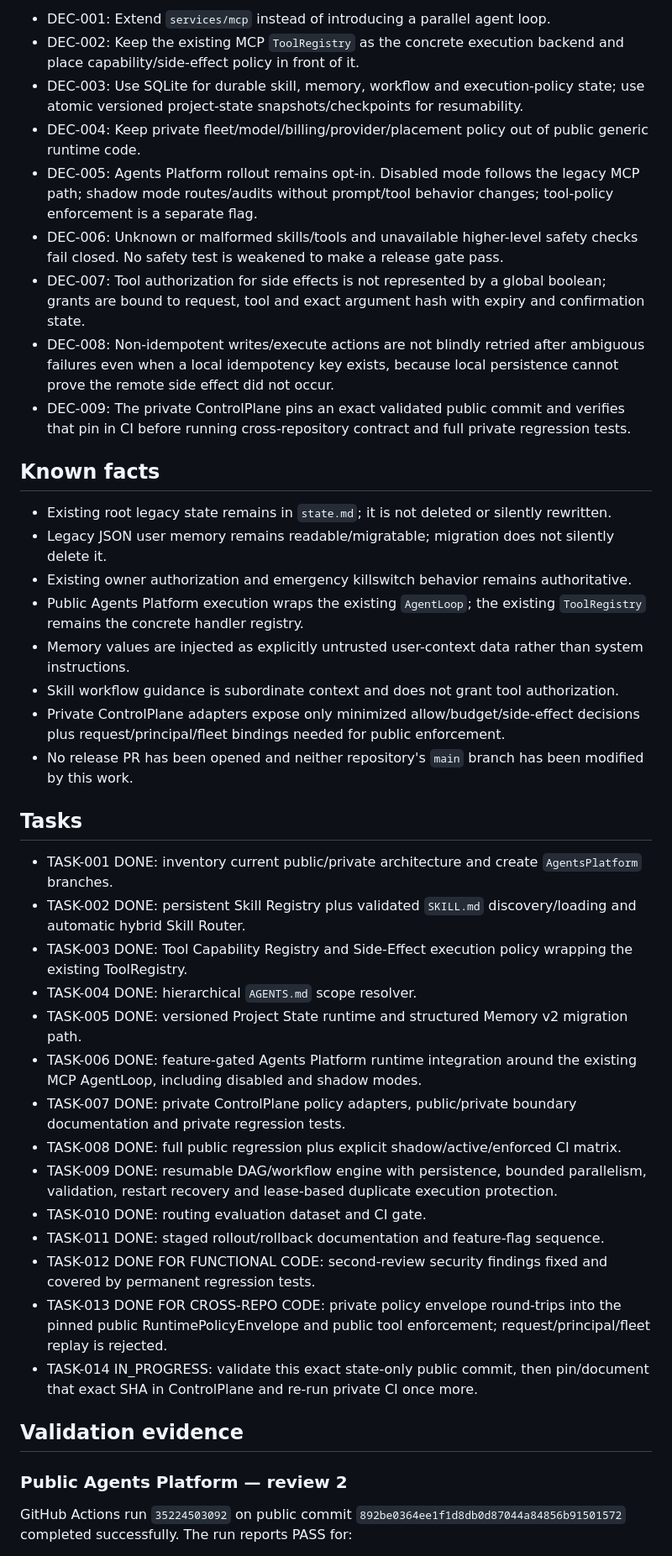
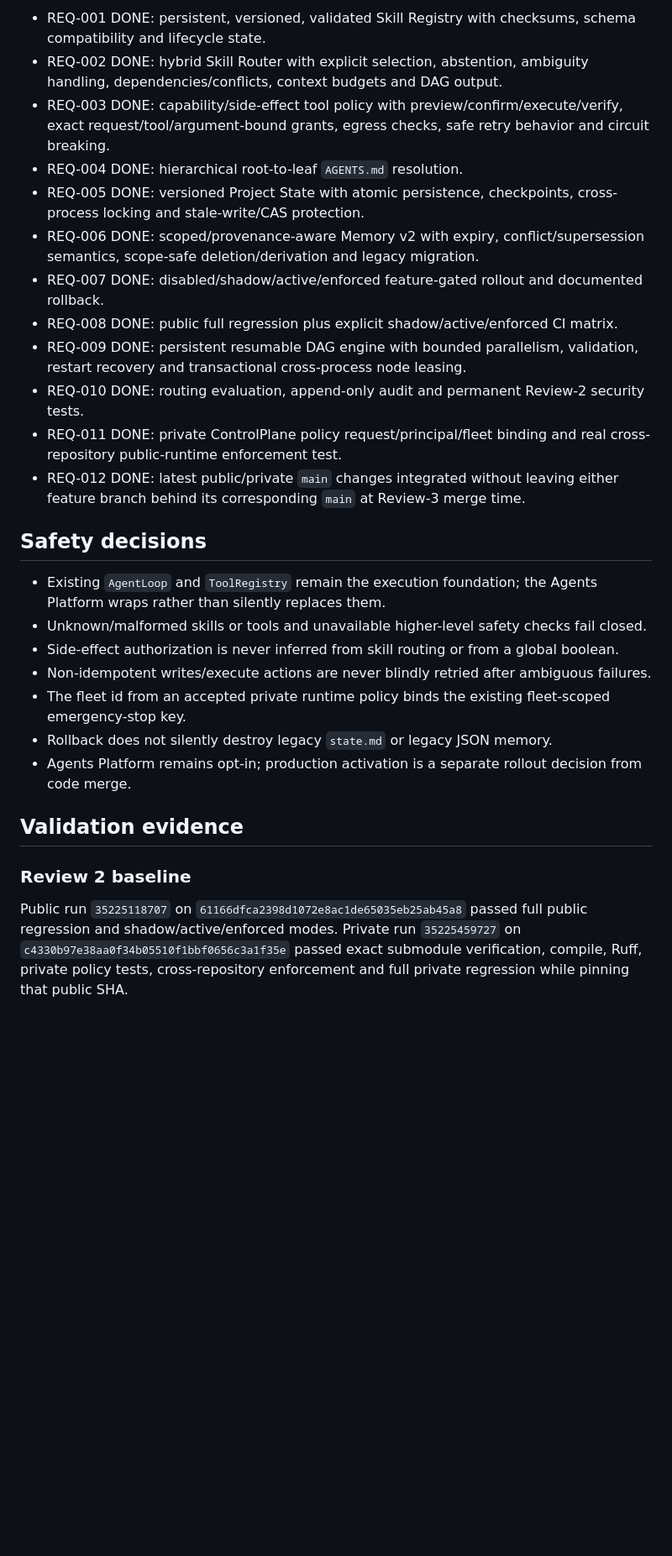
Before and after one commit to inetconnector/ComputeMesh, a Markdown page: PROJECT_STATE.md, the part around one of its changes. Shown at 84% size. GitHub-like rendering; blank space fills up the shorter version.

```diff
--- a/PROJECT_STATE.md
+++ b/PROJECT_STATE.md
@@ -44,45 +34,30 @@ Private ControlPlane owns fleet/model/commercial/billing/provider/placement poli
 
-- DEC-001: Extend `services/mcp` instead of introducing a parallel agent loop.
-- DEC-002: Keep the existing MCP `ToolRegistry` as the concrete execution backend and place capability/side-effect policy in front of it.
-- DEC-003: Use SQLite for durable skill, memory, workflow and execution-policy state; use atomic versioned project-state snapshots/checkpoints for resumability.
-- DEC-004: Keep private fleet/model/billing/provider/placement policy out of public generic runtime code.
-- DEC-005: Agents Platform rollout remains opt-in. Disabled mode follows the legacy MCP path; shadow mode routes/audits without prompt/tool behavior changes; tool-policy enforcement is a separate flag.
-- DEC-006: Unknown or malformed skills/tools and unavailable higher-level safety checks fail closed. No safety test is weakened to make a release gate pass.
-- DEC-007: Tool authorization for side effects is not represented by a global boolean; grants are bound to request, tool and exact argument hash with expiry and confirmation state.
-- DEC-008: Non-idempotent writes/execute actions are not blindly retried after ambiguous failures even when a local idempotency key exists, because local persistence cannot prove the remote side effect did not occur.
-- DEC-009: The private ControlPlane pins an exact validated public commit and verifies that pin in CI before running cross-repository contract and full private regression tests.
+- REQ-001 DONE: persistent, versioned, validated Skill Registry with checksums, schema compatibility and lifecycle state.
+- REQ-002 DONE: hybrid Skill Router with explicit selection, abstention, ambiguity handling, dependencies/conflicts, context budgets and DAG output.
+- REQ-003 DONE: capability/side-effect tool policy with preview/confirm/execute/verify, exact request/tool/argument-bound grants, egress checks, safe retry behavior and circuit breaking.
+- REQ-004 DONE: hierarchical root-to-leaf `AGENTS.md` resolution.
+- REQ-005 DONE: versioned Project State with atomic persistence, checkpoints, cross-process locking and stale-write/CAS protection.
+- REQ-006 DONE: scoped/provenance-aware Memory v2 with expiry, conflict/supersession semantics, scope-safe deletion/derivation and legacy migration.
+- REQ-007 DONE: disabled/shadow/active/enforced feature-gated rollout and documented rollback.
+- REQ-008 DONE: public full regression plus explicit shadow/active/enforced CI matrix.
+- REQ-009 DONE: persistent resumable DAG engine with bounded parallelism, validation, restart recovery and transactional cross-process node leasing.
+- REQ-010 DONE: routing evaluation, append-only audit and permanent Review-2 security tests.
+- REQ-011 DONE: private ControlPlane policy request/principal/fleet binding and real cross-repository public-runtime enforcement test.
+- REQ-012 DONE: latest public/private `main` changes integrated without leaving either feature branch behind its corresponding `main` at Review-3 merge time.
 
-## Known facts
+## Safety decisions
 
-- Existing root legacy state remains in `state.md`; it is not deleted or silently rewritten.
-- Legacy JSON user memory remains readable/migratable; migration does not silently delete it.
-- Existing owner authorization and emergency killswitch behavior remains authoritative.
-- Public Agents Platform execution wraps the existing `AgentLoop`; the existing `ToolRegistry` remains the concrete handler registry.
-- Memory values are injected as explicitly untrusted user-context data rather than system instructions.
-- Skill workflow guidance is subordinate context and does not grant tool authorization.
-- Private ControlPlane adapters expose only minimized allow/budget/side-effect decisions plus request/principal/fleet bindings needed for public enforcement.
-- No release PR has been opened and neither repository's `main` branch has been modified by this work.
-
-## Tasks
-
-- TASK-001 DONE: inventory current public/private architecture and create `AgentsPlatform` branches.
-- TASK-002 DONE: persistent Skill Registry plus validated `SKILL.md` discovery/loading and automatic hybrid Skill Router.
-- TASK-003 DONE: Tool Capability Registry and Side-Effect execution policy wrapping the existing ToolRegistry.
-- TASK-004 DONE: hierarchical `AGENTS.md` scope resolver.
-- TASK-005 DONE: versioned Project State runtime and structured Memory v2 migration path.
-- TASK-006 DONE: feature-gated Agents Platform runtime integration around the existing MCP AgentLoop, including disabled and shadow modes.
-- TASK-007 DONE: private ControlPlane policy adapters, public/private boundary documentation and private regression tests.
-- TASK-008 DONE: full public regression plus explicit shadow/active/enforced CI matrix.
-- TASK-009 DONE: resumable DAG/workflow engine with persistence, bounded parallelism, validation, restart recovery and lease-based duplicate execution protection.
-- TASK-010 DONE: routing evaluation dataset and CI gate.
-- TASK-011 DONE: staged rollout/rollback documentation and feature-flag sequence.
-- TASK-012 DONE FOR FUNCTIONAL CODE: second-review security findings fixed and covered by permanent regression tests.
-- TASK-013 DONE FOR CROSS-REPO CODE: private policy envelope round-trips into the pinned public RuntimePolicyEnvelope and public tool enforcement; request/principal/fleet replay is rejected.
-- TASK-014 IN_PROGRESS: validate this exact state-only public commit, then pin/document that exact SHA in ControlPlane and re-run private CI once more.
+- Existing `AgentLoop` and `ToolRegistry` remain the execution foundation; the Agents Platform wraps rather than silently replaces them.
+- Unknown/malformed skills or tools and unavailable higher-level safety checks fail closed.
+- Side-effect authorization is never inferred from skill routing or from a global boolean.
+- Non-idempotent writes/execute actions are never blindly retried after ambiguous failures.
+- The fleet id from an accepted private runtime policy binds the existing fleet-scoped emergency-stop key.
+- Rollback does not silently destroy legacy `state.md` or legacy JSON memory.
+- Agents Platform remains opt-in; production activation is a separate rollout decision from code merge.
 
 ## Validation evidence
 
-### Public Agents Platform — review 2
+### Review 2 baseline
 
-GitHub Actions run `35224503092` on public commit `892be0364ee1f1d8db0d87044a84856b91501572` completed successfully. The run reports PASS for:
+Public run `35225118707` on `61166dfca2398d1072e8ac1de65035eb25ab45a8` passed full public regression and shadow/active/enforced modes. Private run `35225459727` on `c4330b97e38aa0f34b05510f1bbf0656c3a1f35e` passed exact submodule verification, compile, Ruff, private policy tests, cross-repository enforcement and full private regression while pinning that public SHA.
 
```
Also changed, not shown: other parts of PROJECT_STATE.md (+40 -71 lines).
